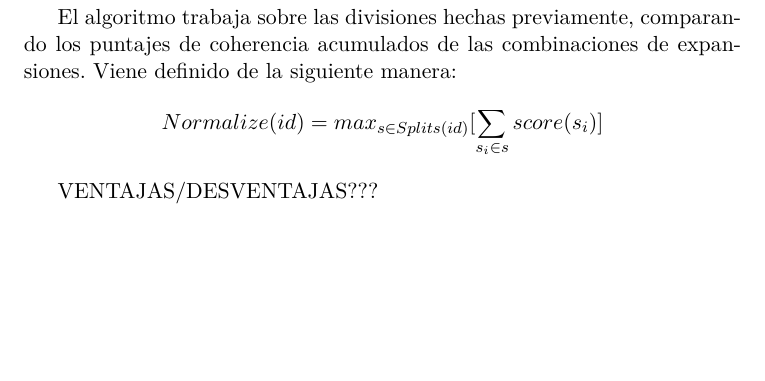
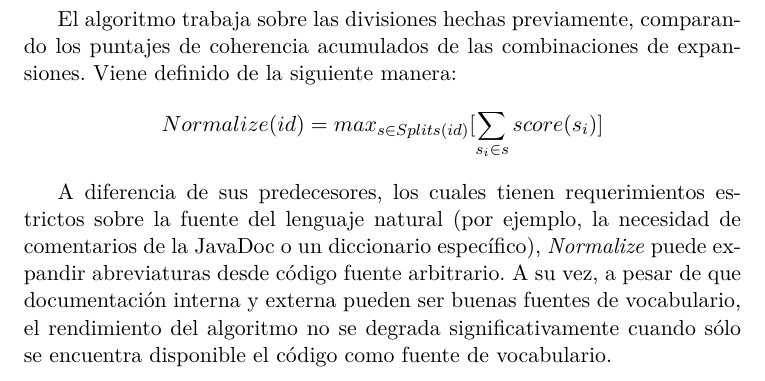
Before and after one commit to eroatta/thesis, a LaTeX book (main.tex, which reads identifier_analysis/expansion.tex): part of page 37 of 40, cut so that both start at the same text, the shorter picture padded with empty space. Compiled offline with pdfLaTeX.

Commit message:
added advantages for normalize

```diff
--- a/identifier_analysis/expansion.tex
+++ b/identifier_analysis/expansion.tex
@@ -263,4 +263,5 @@ Viene definido de la siguiente manera:
   $Normalize(id) = max_{s \in Splits(id)} \displaystyle [\sum_{s_i \in s} score(s_i)]$
 \end{center}
 
-VENTAJAS/DESVENTAJAS???
+A diferencia de sus predecesores, los cuales tienen requerimientos estrictos sobre la fuente del lenguaje natural (por ejemplo, la necesidad de comentarios de la JavaDoc o un diccionario específico), \textit{Normalize} puede expandir abreviaturas desde código fuente arbitrario.
+A su vez, a pesar de que documentación interna y externa pueden ser buenas fuentes de vocabulario, el rendimiento del algoritmo no se degrada significativamente cuando sólo se encuentra disponible el código como fuente de vocabulario.
```
